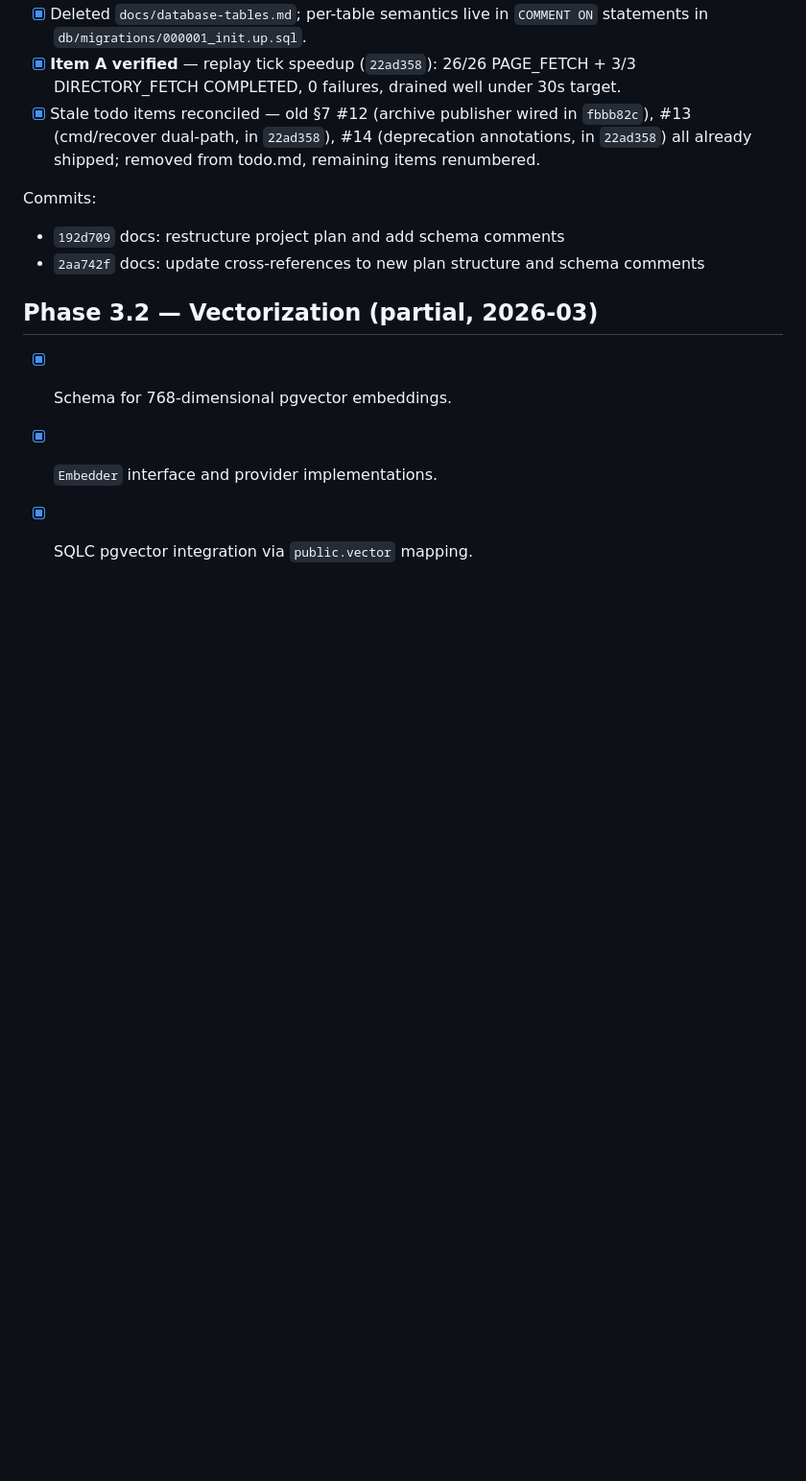
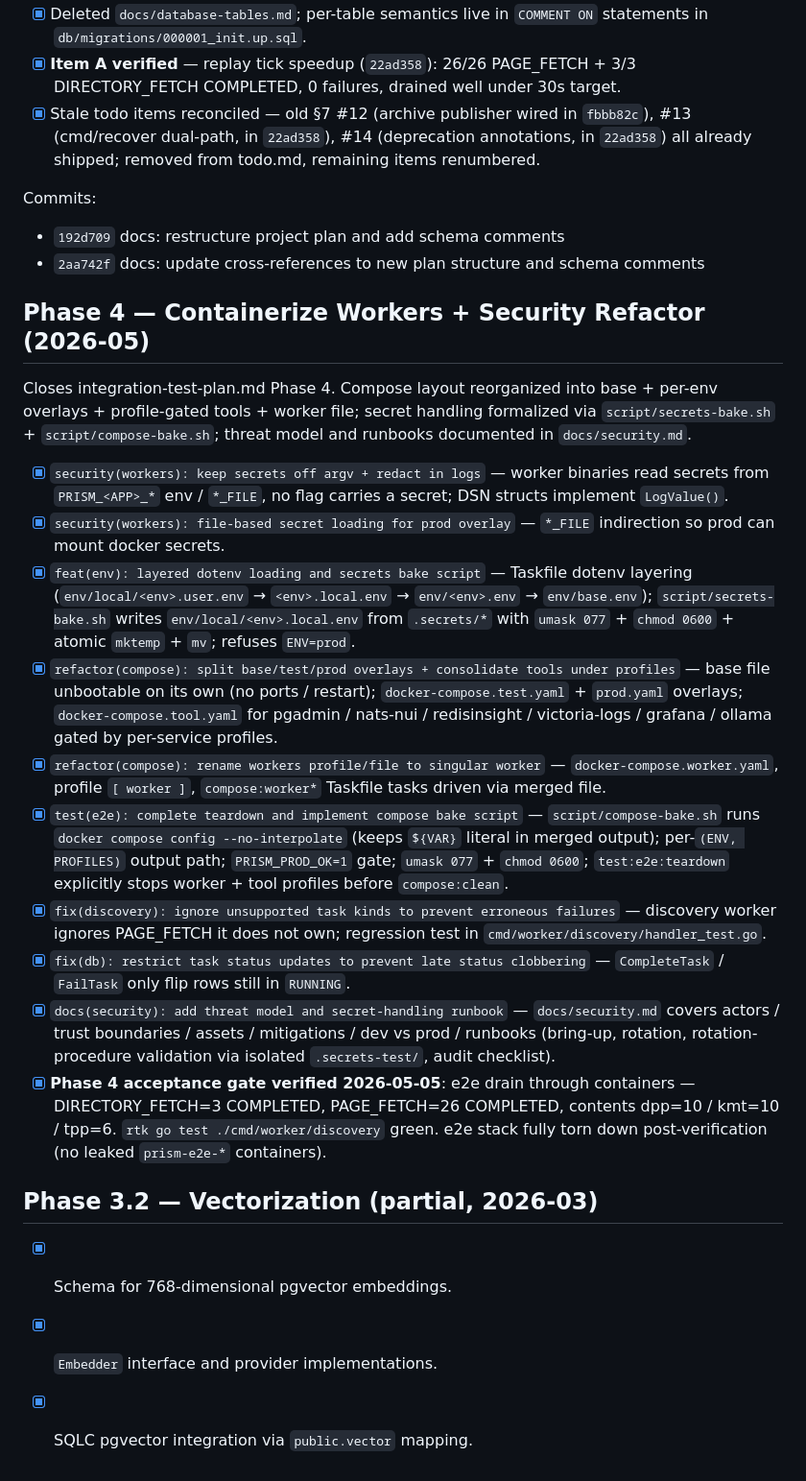
Before and after one commit to ChiaYuChang/prism, a Markdown page: docs/plan/done.md, the part around the change. Shown at 96% size. Rendered like a GitHub page; blank space fills up the shorter version.

Commit message:
docs(security): add threat model and secret-handling runbook

```diff
--- a/docs/plan/done.md
+++ b/docs/plan/done.md
@@ -142,6 +142,59 @@ Commits:
 - `192d709` docs: restructure project plan and add schema comments
 - `2aa742f` docs: update cross-references to new plan structure and schema comments
 
+## Phase 4 — Containerize Workers + Security Refactor (2026-05)
+
+Closes integration-test-plan.md Phase 4. Compose layout reorganized
+into base + per-env overlays + profile-gated tools + worker file;
+secret handling formalized via `script/secrets-bake.sh` +
+`script/compose-bake.sh`; threat model and runbooks documented in
+`docs/security.md`.
+
+* [x] `security(workers): keep secrets off argv + redact in logs` —
+      worker binaries read secrets from `PRISM_<APP>_*` env / `*_FILE`,
+      no flag carries a secret; DSN structs implement `LogValue()`.
+* [x] `security(workers): file-based secret loading for prod overlay`
+      — `*_FILE` indirection so prod can mount docker secrets.
+* [x] `feat(env): layered dotenv loading and secrets bake script` —
+      Taskfile dotenv layering (`env/local/<env>.user.env` →
+      `<env>.local.env` → `env/<env>.env` → `env/base.env`);
+      `script/secrets-bake.sh` writes `env/local/<env>.local.env`
+      from `.secrets/*` with `umask 077` + `chmod 0600` + atomic
+      `mktemp` + `mv`; refuses `ENV=prod`.
+* [x] `refactor(compose): split base/test/prod overlays + consolidate
+      tools under profiles` — base file unbootable on its own (no
+      ports / restart); `docker-compose.test.yaml` + `prod.yaml`
+      overlays; `docker-compose.tool.yaml` for pgadmin / nats-nui /
+      redisinsight / victoria-logs / grafana / ollama gated by
+      per-service profiles.
+* [x] `refactor(compose): rename workers profile/file to singular
+      worker` — `docker-compose.worker.yaml`, profile `[ worker ]`,
+      `compose:worker*` Taskfile tasks driven via merged file.
+* [x] `test(e2e): complete teardown and implement compose bake script`
+      — `script/compose-bake.sh` runs `docker compose config
+      --no-interpolate` (keeps `${VAR}` literal in merged output);
+      per-`(ENV, PROFILES)` output path; `PRISM_PROD_OK=1` gate;
+      `umask 077` + `chmod 0600`; `test:e2e:teardown` explicitly
+      stops worker + tool profiles before `compose:clean`.
+* [x] `fix(discovery): ignore unsupported task kinds to prevent
+      erroneous failures` — discovery worker ignores PAGE_FETCH it
+      does not own; regression test in
+      `cmd/worker/discovery/handler_test.go`.
+* [x] `fix(db): restrict task status updates to prevent late status
+      clobbering` — `CompleteTask` / `FailTask` only flip rows still
+      in `RUNNING`.
+* [x] `docs(security): add threat model and secret-handling runbook`
+      — `docs/security.md` covers actors / trust boundaries / assets /
+      mitigations / dev vs prod / runbooks (bring-up, rotation,
+      rotation-procedure validation via isolated `.secrets-test/`,
+      audit checklist).
+* [x] **Phase 4 acceptance gate verified 2026-05-05**: e2e drain
+      through containers — DIRECTORY_FETCH=3 COMPLETED,
+      PAGE_FETCH=26 COMPLETED, contents dpp=10 / kmt=10 / tpp=6.
+      `rtk go test ./cmd/worker/discovery` green. e2e stack fully
+      torn down post-verification (no leaked `prism-e2e-*`
+      containers).
+
 ## Phase 3.2 — Vectorization (partial, 2026-03)
 
 * [x] Schema for 768-dimensional pgvector embeddings.
```
Also changed, not shown: docs/plan/todo.md (+4 -4 lines), docs/security.md (added, +266 -0 lines).
